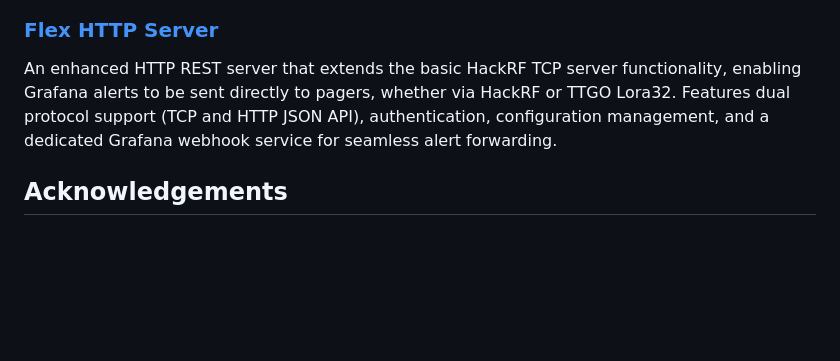
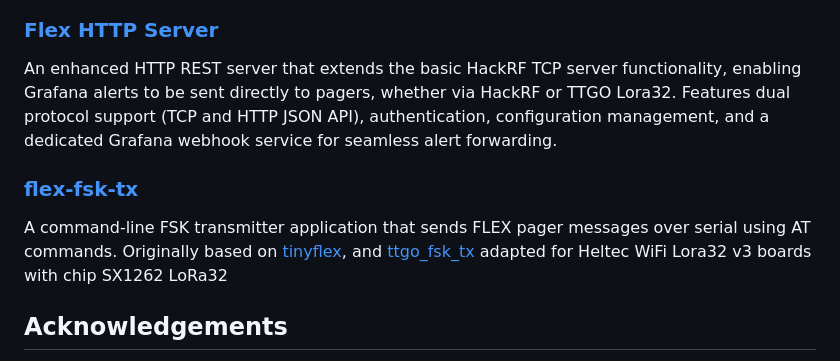
Before and after one commit to geekinsanemx/tinyflex, a Markdown page: README.md, the part around the change. Drawn GitHub-style; blank space fills up the shorter version.

Commit message:
adding flex-fsk-tx

```diff
--- a/README.md
+++ b/README.md
@@ -194,6 +194,15 @@ dedicated Grafana webhook service for seamless alert forwarding.
 
 [Flex HTTP Server]: https://github.com/geekinsanemx/flex-http-server
 
+### [flex-fsk-tx]
+A command-line FSK transmitter application that sends FLEX pager messages
+over serial using AT commands.
+Originally based on [tinyflex](https://github.com/Theldus/tinyflex),
+and [ttgo_fsk_tx](https://github.com/rlaneth/ttgo-fsk-tx)
+adapted for Heltec WiFi Lora32 v3 boards with chip SX1262 LoRa32
+
+[flex-fsk-tx]: https://github.com/geekinsanemx/flex-fsk-tx
+
 ## Acknowledgements
 This project came from discussions and experiments on paging that I have worked
 on along with [@rlaneth]. He's gifted me a Motorola Advisor Elite pager and a
```
